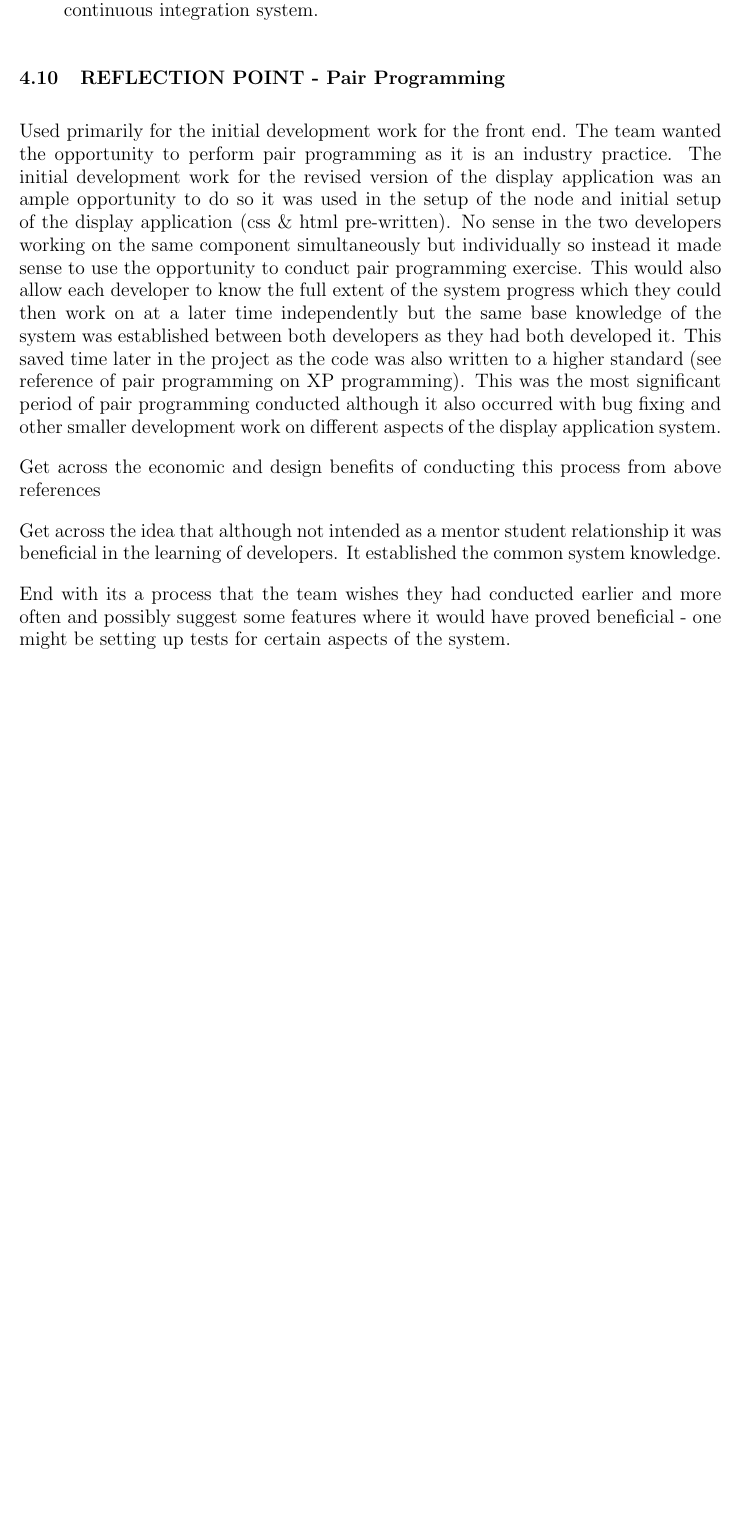
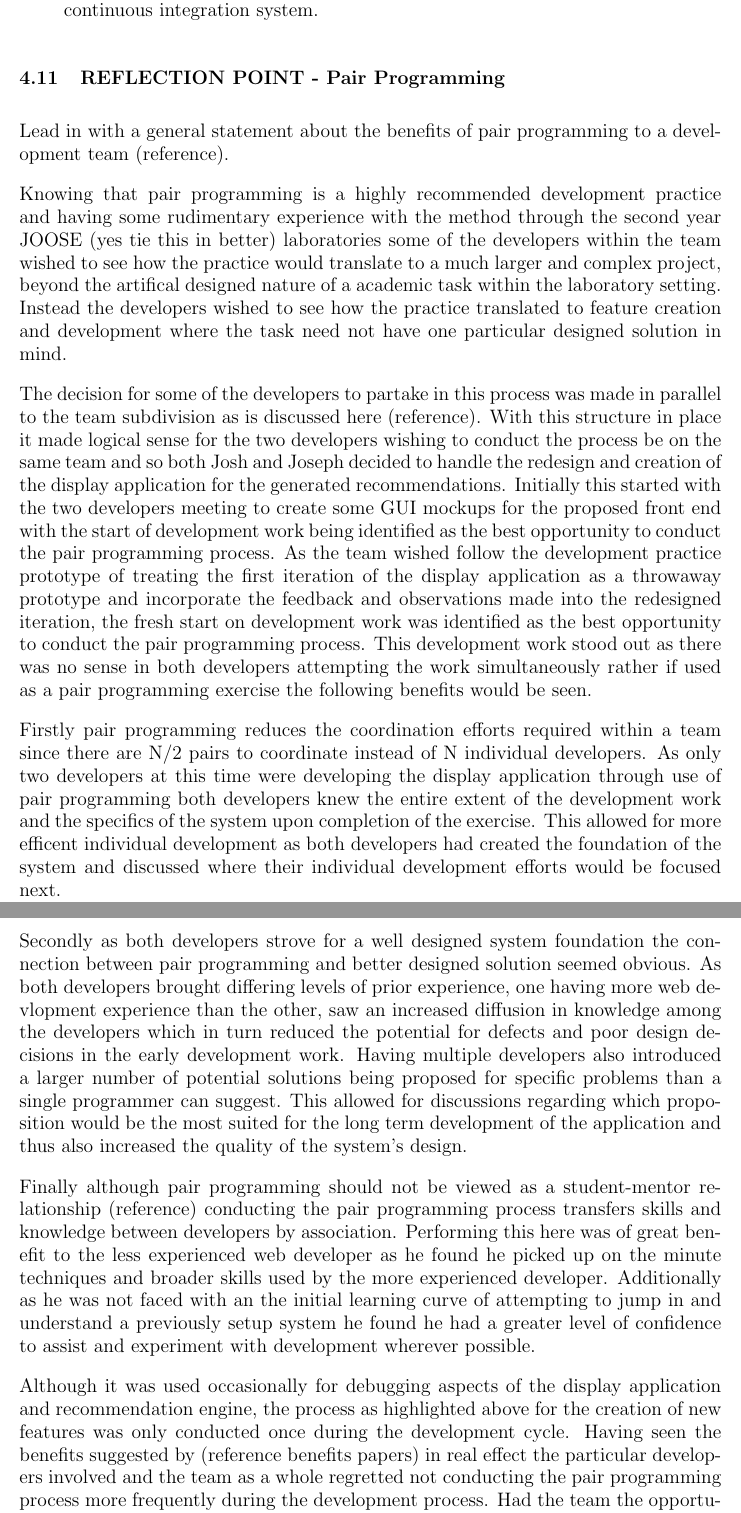
Before and after one commit to domantasjurkus/resdiary, a LaTeX thesis (docs/dissertation/dissertation.tex): part of page 22 of 27 before the commit and two parts of pages 23 and 24 of 28 after it, the two joined at a grey line, cut so that both start at the same text, the shorter picture padded with empty space. Compiled offline with pdfLaTeX.

Commit message:
Dissertation Section 3: Pair Programming (first draft) and some restructuring and misc additions

```diff
--- a/docs/dissertation/dissertation.tex
+++ b/docs/dissertation/dissertation.tex
@@ -696,20 +730,34 @@ Misc Points:
 
 % Give a rough estimate of the time as to tie into end point of team wishing they had done it more often
 
-Used primarily for the initial development work for the front end. The team wanted the opportunity to perform pair programming as it is an industry practice. The initial development work for the revised version of the display application was an ample opportunity to do so it was used in the setup of the node and initial setup of the display application (css \& html pre-written). No sense in the two developers working on the same component simultaneously but individually so instead it made sense to use the opportunity to conduct pair programming exercise. This would also allow each developer to know the full extent of the system progress which they could then work on at a later time independently but the same base knowledge of the system was established between both developers as they had both developed it. This saved time later in the project as the code was also written to a higher standard (see reference of pair programming on XP programming). This was the most significant period of pair programming conducted although it also occurred with bug fixing and other smaller development work on different aspects of the display application system.
+% Start with why the practice comes recommended
+Lead in with a general statement about the benefits of pair programming to a development team (reference).
 
-Get across the economic and design benefits of conducting this process from above references
+% Knowing it comes recommended developers who have not already done it at work on a larger scale and more complex project wished to see how it would translate. How does it translate to actual development beyond the nature of an assignment which is designed to be solveable in a specific way.
+Knowing that pair programming is a highly recommended development practice and having some rudimentary experience with the method through the second year JOOSE (yes tie this in better) laboratories some of the developers within the team wished to see how the practice would translate to a much larger and complex project, beyond the artifical designed nature of a academic task within the laboratory setting. Instead the developers wished to see how the practice translated to feature creation and development where the task need not have one particular designed solution in mind.
 
-Get across the idea that although not intended as a mentor student relationship it was beneficial in the learning of developers. It established the common system knowledge.
+% Transision into the when, where and why of conducting the process
+The decision for some of the developers to partake in this process was made in parallel to the team subdivision as is discussed here (reference). With this structure in place it made logical sense for the two developers wishing to conduct the process be on the same team and so both Josh and Joseph decided to handle the redesign and creation of the display application for the generated recommendations. Initially this started with the two developers meeting to create some GUI mockups for the proposed front end with the start of development work being identified as the best opportunity to conduct the pair programming process. As the team wished follow the development practice prototype of treating the first iteration of the display application as a throwaway prototype and incorporate the feedback and observations made into the redesigned iteration, the fresh start on development work was identified as the best opportunity to conduct the pair programming process. This development work stood out as there was no sense in both developers attempting the work simultaneously rather if used as a pair programming exercise the following benefits would be seen.
 
-End with its a process that the team wishes they had conducted earlier and more often and possibly suggest some features where it would have proved beneficial - one might be setting up tests for certain aspects of the system.
+% Benefit one it increased coordination and reduced subsequent learning time of the system by the developer who didn't lay the foundations
+Firstly pair programming reduces the coordination efforts required within a team since there are N/2 pairs to coordinate instead of N individual developers. As only two developers at this time were developing the display application through use of pair programming both developers knew the entire extent of the development work and the specifics of the system upon completion of the exercise. This allowed for more efficent individual development as both developers had created the foundation of the system and discussed where their individual development efforts would be focused next.
+
+Secondly as both developers strove for a well designed system foundation the connection between pair programming and better designed solution seemed obvious. As both developers brought differing levels of prior experience, one having more web devlopment experience than the other, saw an increased diffusion in knowledge among the developers which in turn reduced the potential for defects and poor design decisions in the early development work. Having multiple developers also introduced a larger number of potential solutions being proposed for specific problems than a single programmer can suggest. This allowed for discussions regarding which proposition would be the most suited for the long term development of the application and thus also increased the quality of the system's design.
+% Maybe tie in a specific example here but I can't think of one right now
+
+% Just a quick note on why it was beneficial from a learning perspective
+Finally although pair programming should not be viewed as a student-mentor relationship (reference) conducting the pair programming process transfers skills and knowledge between developers by association. Performing this here was of great benefit to the less experienced web developer as he found he picked up on the minute techniques and broader skills used by the more experienced developer. Additionally as he was not faced with an the initial learning curve of attempting to jump in and understand a previously setup system he found he had a greater level of confidence to assist and experiment with development wherever possible.
+
+% End with its a process that the team wishes they had conducted earlier and more often and possibly suggest some features where it would have proved beneficial - one might be setting up tests for certain aspects of the system.
+Although it was used occasionally for debugging aspects of the display application and recommendation engine, the process as highlighted above for the creation of new features was only conducted once during the development cycle. Having seen the benefits suggested by (reference benefits papers) in real effect the particular developers involved and the team as a whole regretted not conducting the pair programming process more frequently during the development process. Had the team the opportunity to start afresh then pair programming would have been encouraged earlier and more often especially on the development of features such as A
+% End with suggestion of where pair programming could have been used
 
 
 \subsection{REFLECTION POINT - Dropping Features}
 \label{sec:droppingreflection}
 % ##################################################
 % LAST EDIT:  15/03/17  Joseph
-% NOTE:         Temp notes / thoughts
+% NOTE:       First Draft WIP
 % ################# Comment Log ####################
 % Currently a pool of notes
 % Two types of feature dropping:
```
Also changed, not shown: docs/reference_list.txt (+1 -0 lines), docs/dissertation/dissertation.tex (77 more changed lines).
